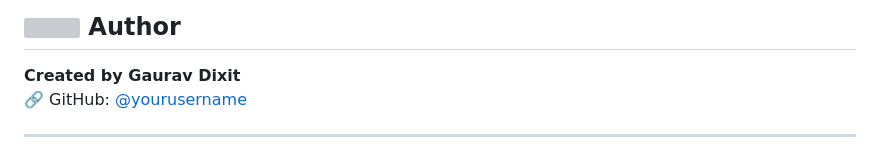
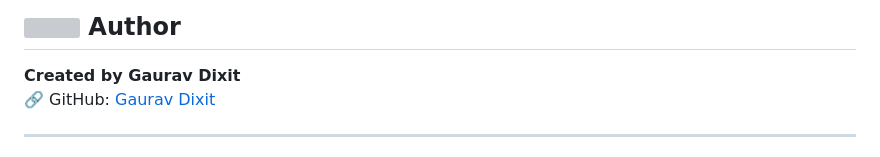
Before and after one commit to gaurav-dixit35/BootStrap, a Markdown page: README.md, the part around one of its changes. Drawn GitHub-style; grey boxes are pictures that could not be loaded.

```diff
--- a/README.md
+++ b/README.md
@@ -93,7 +93,7 @@ Special thanks to:
 ## <img src="https://cdn.jsdelivr.net/npm/bootstrap-icons@1.10.5/icons/person-circle.svg" width="20" /> Author
 
 **Created by Gaurav Dixit**
-🔗 GitHub: [@yourusername](https://github.com/yourusername)
+🔗 GitHub: [Gaurav Dixit](https://github.com/gaurav-dixit35)
 
 ---
 
```
Also changed, not shown: other parts of README.md (+2 -7 lines).
